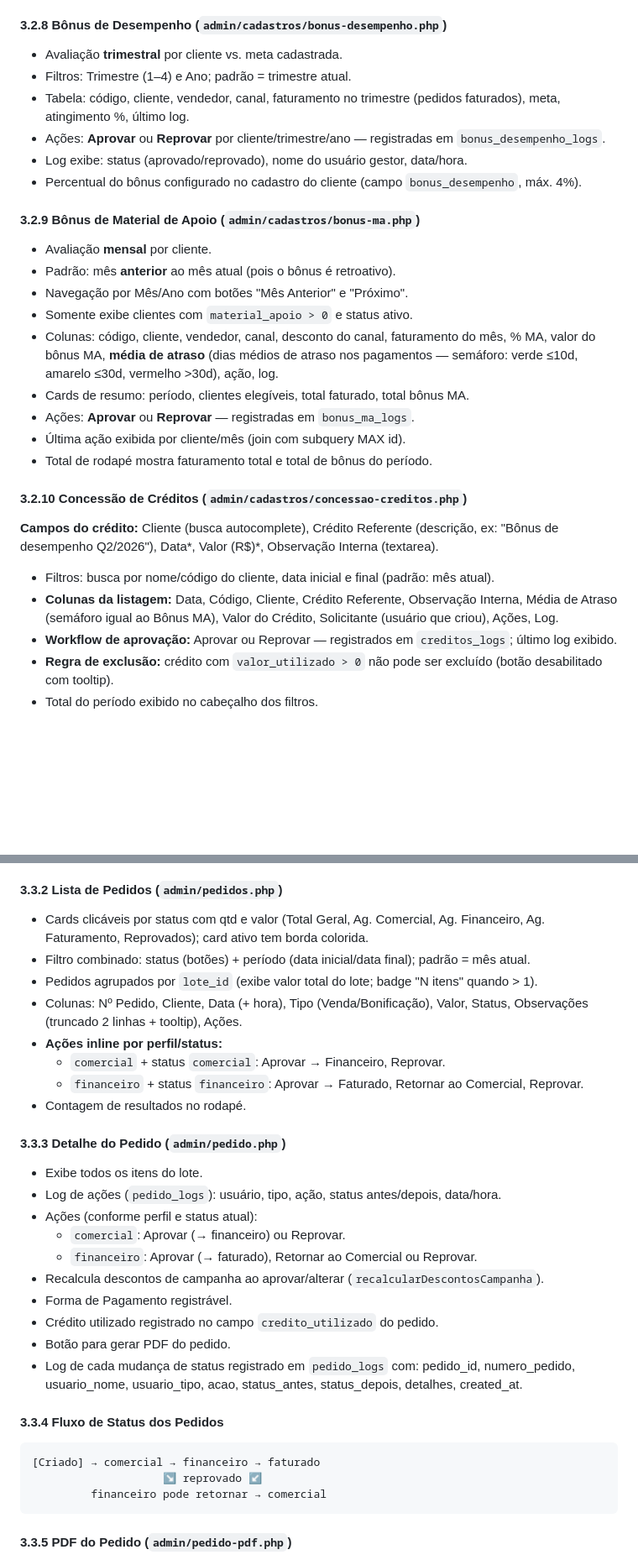
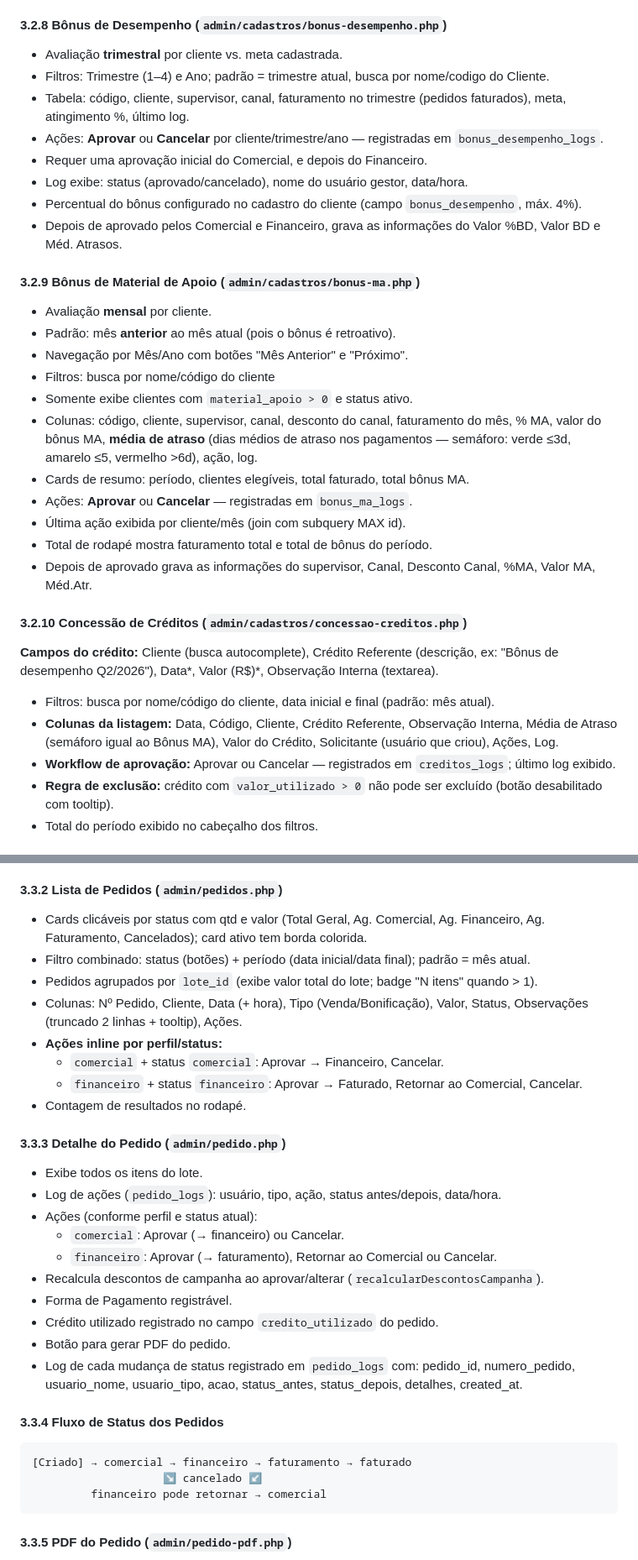
Before and after one commit to eliasnetodesign-coder/Sis_Ped, a Markdown page: especificacao.md, 2 parts joined by grey strips. Shown at 84% size. Rendered like a GitHub page; blank space fills up the shorter version.

````diff
--- a/especificacao.md
+++ b/especificacao.md
@@ -109,28 +110,32 @@ Sistema web de gestão de pedidos B2B para indústria de cosméticos. Dois porta
 
 #### 3.2.8 Bônus de Desempenho (`admin/cadastros/bonus-desempenho.php`)
 - Avaliação **trimestral** por cliente vs. meta cadastrada.
-- Filtros: Trimestre (1–4) e Ano; padrão = trimestre atual.
-- Tabela: código, cliente, vendedor, canal, faturamento no trimestre (pedidos faturados), meta, atingimento %, último log.
-- Ações: **Aprovar** ou **Reprovar** por cliente/trimestre/ano — registradas em `bonus_desempenho_logs`.
-- Log exibe: status (aprovado/reprovado), nome do usuário gestor, data/hora.
+- Filtros: Trimestre (1–4) e Ano; padrão = trimestre atual, busca por nome/codigo do Cliente.
+- Tabela: código, cliente, supervisor, canal, faturamento no trimestre (pedidos faturados), meta, atingimento %, último log.
+- Ações: **Aprovar** ou **Cancelar** por cliente/trimestre/ano — registradas em `bonus_desempenho_logs`.
+- Requer uma aprovação inicial do Comercial, e depois do Financeiro.
+- Log exibe: status (aprovado/cancelado), nome do usuário gestor, data/hora.
 - Percentual do bônus configurado no cadastro do cliente (campo `bonus_desempenho`, máx. 4%).
+- Depois de aprovado pelos Comercial e Financeiro, grava as informações do Valor %BD,  Valor BD e Méd. Atrasos.
 
 #### 3.2.9 Bônus de Material de Apoio (`admin/cadastros/bonus-ma.php`)
 - Avaliação **mensal** por cliente.
 - Padrão: mês **anterior** ao mês atual (pois o bônus é retroativo).
 - Navegação por Mês/Ano com botões "Mês Anterior" e "Próximo".
+- Filtros: busca por nome/código do cliente
 - Somente exibe clientes com `material_apoio > 0` e status ativo.
-- Colunas: código, cliente, vendedor, canal, desconto do canal, faturamento do mês, % MA, valor do bônus MA, **média de atraso** (dias médios de atraso nos pagamentos — semáforo: verde ≤10d, amarelo ≤30d, vermelho >30d), ação, log.
+- Colunas: código, cliente, supervisor, canal, desconto do canal, faturamento do mês, % MA, valor do bônus MA, **média de atraso** (dias médios de atraso nos pagamentos — semáforo: verde ≤3d, amarelo ≤5, vermelho >6d), ação, log.
 - Cards de resumo: período, clientes elegíveis, total faturado, total bônus MA.
-- Ações: **Aprovar** ou **Reprovar** — registradas em `bonus_ma_logs`.
+- Ações: **Aprovar** ou **Cancelar** — registradas em `bonus_ma_logs`.
 - Última ação exibida por cliente/mês (join com subquery MAX id).
 - Total de rodapé mostra faturamento total e total de bônus do período.
+- Depois de aprovado grava as informações do supervisor, Canal, Desconto Canal, %MA, Valor MA, Méd.Atr.
 
 #### 3.2.10 Concessão de Créditos (`admin/cadastros/concessao-creditos.php`)
 **Campos do crédito:** Cliente (busca autocomplete), Crédito Referente (descrição, ex: "Bônus de desempenho Q2/2026"), Data*, Valor (R$)*, Observação Interna (textarea).
 - Filtros: busca por nome/código do cliente, data inicial e final (padrão: mês atual).
 - **Colunas da listagem:** Data, Código, Cliente, Crédito Referente, Observação Interna, Média de Atraso (semáforo igual ao Bônus MA), Valor do Crédito, Solicitante (usuário que criou), Ações, Log.
-- **Workflow de aprovação:** Aprovar ou Reprovar — registrados em `creditos_logs`; último log exibido.
+- **Workflow de aprovação:** Aprovar ou Cancelar — registrados em `creditos_logs`; último log exibido.
 - **Regra de exclusão:** crédito com `valor_utilizado > 0` não pode ser excluído (botão desabilitado com tooltip).
 - Total do período exibido no cabeçalho dos filtros.
 
@@ -184,21 +189,21 @@ Sistema web de gestão de pedidos B2B para indústria de cosméticos. Dois porta
 - Número: `PED-YYYY-NNNN` (com rand 1000–9999).
 
 #### 3.3.2 Lista de Pedidos (`admin/pedidos.php`)
-- Cards clicáveis por status com qtd e valor (Total Geral, Ag. Comercial, Ag. Financeiro, Ag. Faturamento, Reprovados); card ativo tem borda colorida.
+- Cards clicáveis por status com qtd e valor (Total Geral, Ag. Comercial, Ag. Financeiro, Ag. Faturamento, Cancelados); card ativo tem borda colorida.
 - Filtro combinado: status (botões) + período (data inicial/data final); padrão = mês atual.
 - Pedidos agrupados por `lote_id` (exibe valor total do lote; badge "N itens" quando > 1).
 - Colunas: Nº Pedido, Cliente, Data (+ hora), Tipo (Venda/Bonificação), Valor, Status, Observações (truncado 2 linhas + tooltip), Ações.
 - **Ações inline por perfil/status:**
-  - `comercial` + status `comercial`: Aprovar → Financeiro, Reprovar.
-  - `financeiro` + status `financeiro`: Aprovar → Faturado, Retornar ao Comercial, Reprovar.
+  - `comercial` + status `comercial`: Aprovar → Financeiro, Cancelar.
+  - `financeiro` + status `financeiro`: Aprovar → Faturado, Retornar ao Comercial, Cancelar.
 - Contagem de resultados no rodapé.
 
 #### 3.3.3 Detalhe do Pedido (`admin/pedido.php`)
 - Exibe todos os itens do lote.
 - Log de ações (`pedido_logs`): usuário, tipo, ação, status antes/depois, data/hora.
 - Ações (conforme perfil e status atual):
-  - `comercial`: Aprovar (→ financeiro) ou Reprovar.
-  - `financeiro`: Aprovar (→ faturado), Retornar ao Comercial ou Reprovar.
+  - `comercial`: Aprovar (→ financeiro) ou Cancelar.
+  - `financeiro`: Aprovar (→ faturamento), Retornar ao Comercial ou Cancelar.
 - Recalcula descontos de campanha ao aprovar/alterar (`recalcularDescontosCampanha`).
 - Forma de Pagamento registrável.
 - Crédito utilizado registrado no campo `credito_utilizado` do pedido.
@@ -208,8 +213,8 @@ Sistema web de gestão de pedidos B2B para indústria de cosméticos. Dois porta
 #### 3.3.4 Fluxo de Status dos Pedidos
 
 ```
-[Criado] → comercial → financeiro → faturado
-                    ↘ reprovado ↙
+[Criado] → comercial → financeiro → faturamento → faturado
+                    ↘ cancelado ↙
          financeiro pode retornar → comercial
 ```
 
````
Also changed, not shown: other parts of especificacao.md (+27 -26 lines).
